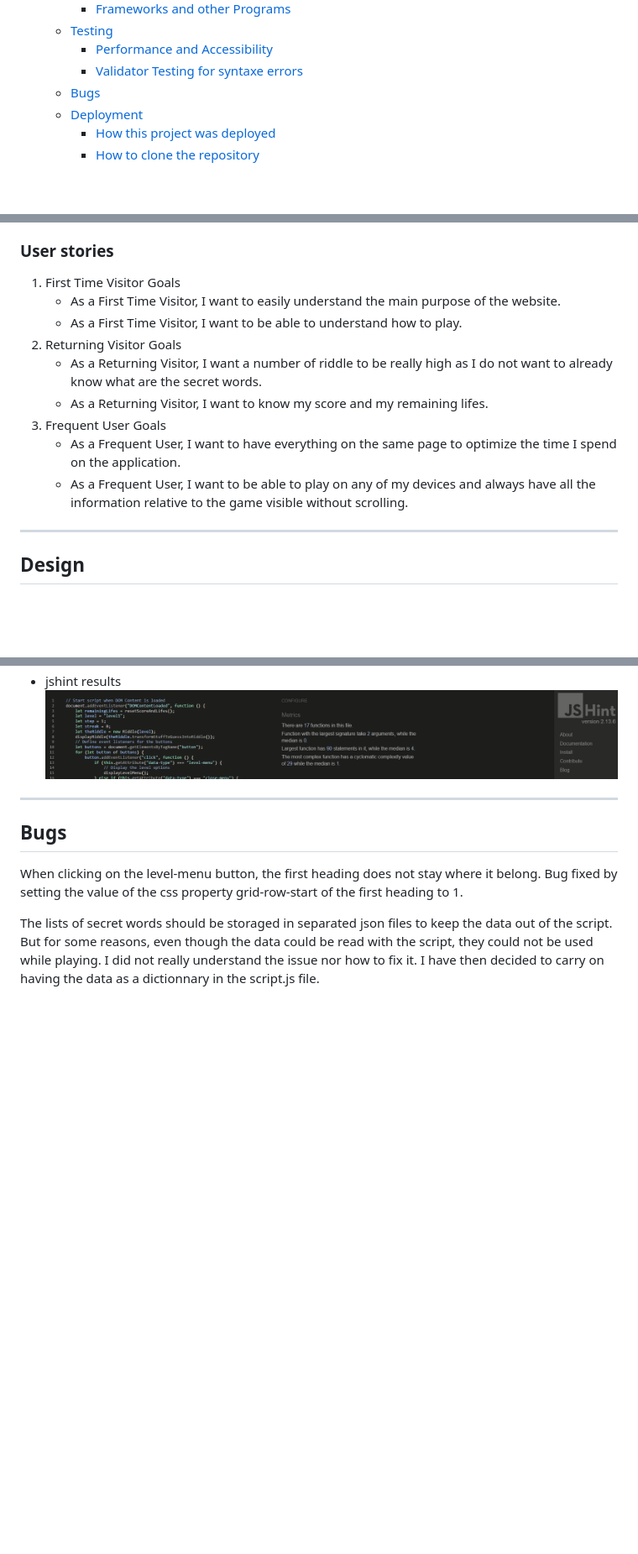
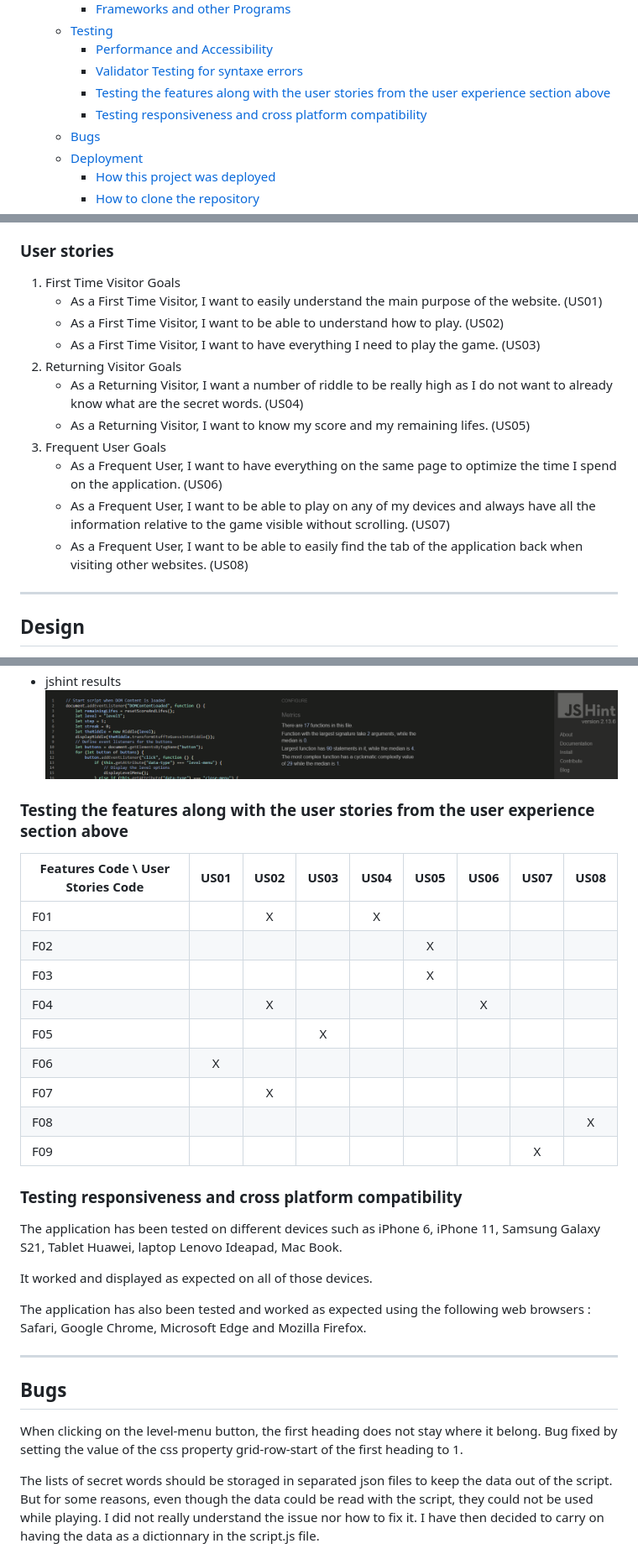
Before and after one commit to yannickferenczi/the-hangman-game, a Markdown page: README.md, 3 parts joined by grey strips. Shown at 84% size. Drawn GitHub-style; blank space fills up the shorter version.

Commit message:
Update the testing section of the README.md file

```diff
--- a/README.md
+++ b/README.md
@@ -27,6 +27,8 @@ This is a web application of the famous 'Hangman Game'. It allows the user to pl
   - [Testing](#testing)
     - [Performance and Accessibility](#performance-and-accessibility)
     - [Validator Testing for syntaxe errors](#validator-testing-for-syntaxe-errors)
+    - [Testing the features along with the user stories from the user experience section above](#testing-the-features-along-with-the-user-stories-from-the-user-experience-section-above)
+    - [Testing responsiveness and cross platform compatibility](#testing-responsiveness-and-cross-platform-compatibility)
   - [Bugs](#bugs)
   - [Deployment](#deployment)
     - [How this project was deployed](#how-this-project-was-deployed)
@@ -50,14 +52,16 @@ The target audience for the Hangman Game can include:
 ### User stories
 
 1. First Time Visitor Goals
-   - As a First Time Visitor, I want to easily understand the main purpose of the website.
-   - As a First Time Visitor, I want to be able to understand how to play.
+   - As a First Time Visitor, I want to easily understand the main purpose of the website. (US01)
+   - As a First Time Visitor, I want to be able to understand how to play. (US02)
+   - As a First Time Visitor, I want to have everything I need to play the game. (US03)
 2. Returning Visitor Goals
-   - As a Returning Visitor, I want a number of riddle to be really high as I do not want to already know what are the secret words.
-   - As a Returning Visitor, I want to know my score and my remaining lifes.
+   - As a Returning Visitor, I want a number of riddle to be really high as I do not want to already know what are the secret words. (US04)
+   - As a Returning Visitor, I want to know my score and my remaining lifes. (US05)
 3. Frequent User Goals
-   - As a Frequent User, I want to have everything on the same page to optimize the time I spend on the application.
-   - As a Frequent User, I want to be able to play on any of my devices and always have all the information relative to the game visible without scrolling.
+   - As a Frequent User, I want to have everything on the same page to optimize the time I spend on the application. (US06)
+   - As a Frequent User, I want to be able to play on any of my devices and always have all the information relative to the game visible without scrolling. (US07)
+   - As a Frequent User, I want to be able to easily find the tab of the application back when visiting other websites. (US08)
 
 ---
 ## Design
@@ -146,6 +150,28 @@ A lighthouse test has been performed and the results can be seen below:
 - jshint results
   ![jshint results](documentation/jshint_results.png)
 
+### Testing the features along with the user stories from the user experience section above
+
+| Features Code \\ User Stories Code | US01 | US02 | US03 | US04 | US05 | US06 | US07 | US08 |
+| ---------------------------------- | :----: | :----: | :----: | :----: | :----: | :----: | :----: | :----: |
+| F01 |   | X |   | X |   |   |   |   |
+| F02 |   |   |   |   | X |   |   |   |
+| F03 |   |   |   |   | X |   |   |   |
+| F04 |   | X |   |   |   | X |   |   |
+| F05 |   |   | X |   |   |   |   |   |
+| F06 | X |   |   |   |   |   |   |   |
+| F07 |   | X |   |   |   |   |   |   |
+| F08 |   |   |   |   |   |   |   | X |
+| F09 |   |   |   |   |   |   | X |   |
+
+### Testing responsiveness and cross platform compatibility
+
+The application has been tested on different devices such as iPhone 6, iPhone 11, Samsung Galaxy S21, Tablet Huawei, laptop Lenovo Ideapad, Mac Book.
+
+It worked and displayed as expected on all of those devices.
+
+The application has also been tested and worked as expected using the following web browsers : Safari, Google Chrome, Microsoft Edge and Mozilla Firefox.
+
 ---
 ## Bugs
 
```
